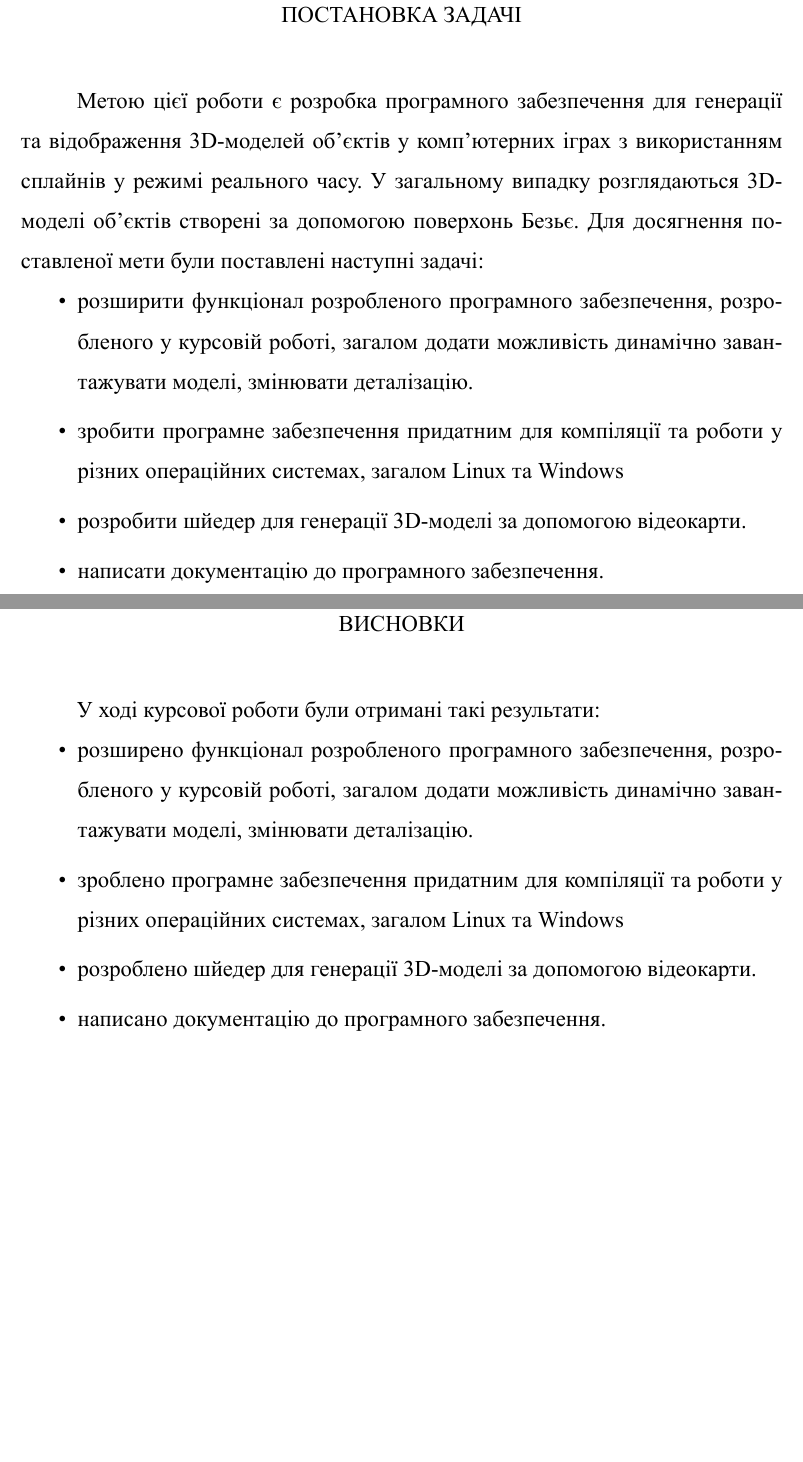
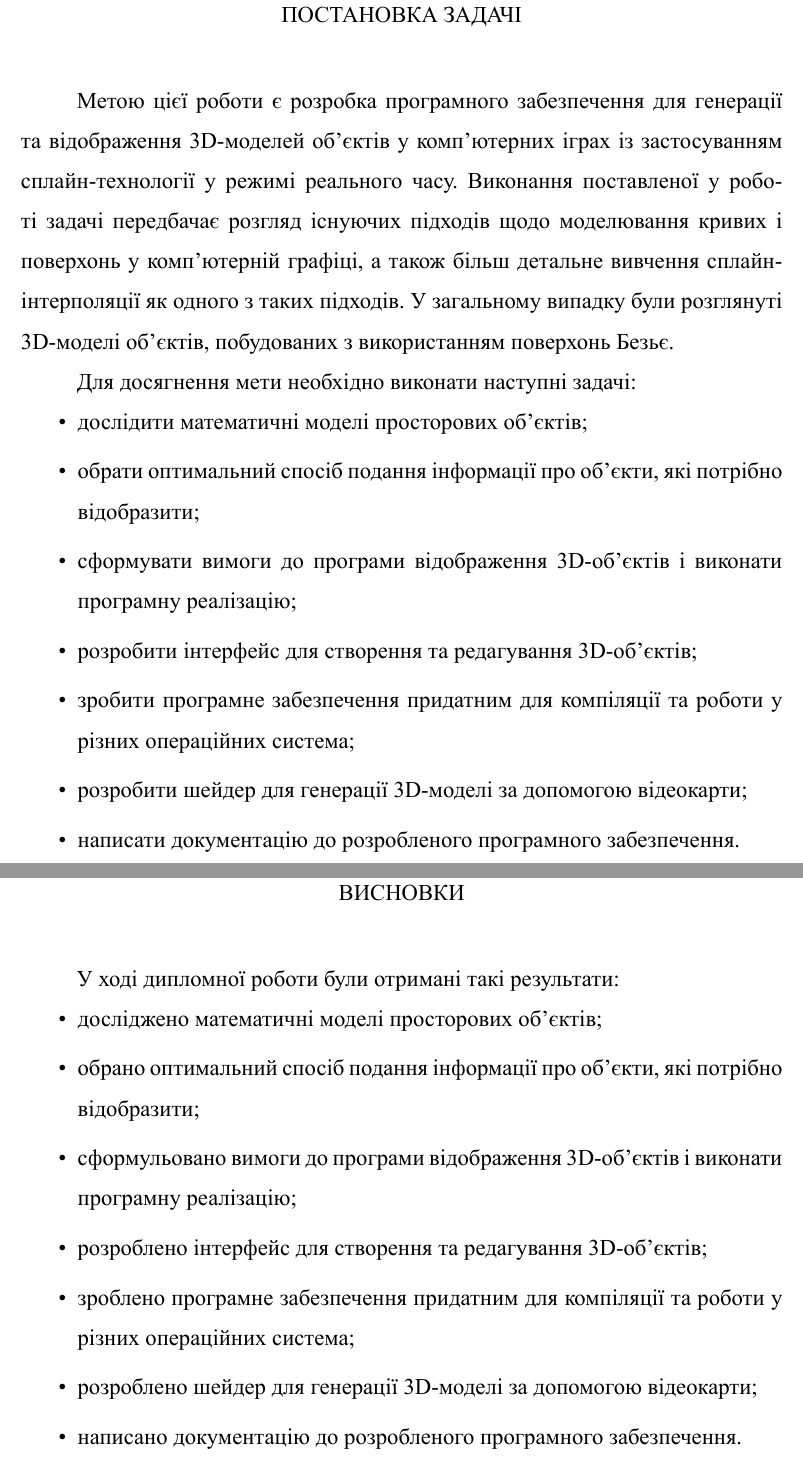
Before and after one commit to gaurapanasenko/osdo_doc, a LaTeX thesis (diploma/Diploma.tex): two parts of pages 10 and 59 of 81, joined at a grey line, cut so that both start at the same text, the shorter picture padded with empty space. The pictures show the PDF file diploma/Diploma.pdf that the author committed with the source.

Commit message:
Almost final 2

```diff
--- a/diploma/Diploma.tex
+++ b/diploma/Diploma.tex
@@ -276,13 +276,18 @@ Bibliography – 7, pictures – 7
 \section*{ПОСТАНОВКА ЗАДАЧІ}
 \addcontentsline{toc}{section}{ПОСТАНОВКА ЗАДАЧІ}
 
-Метою цієї роботи є розробка програмного забезпечення для генерації та відображення 3D-моделей об'єктів у комп'ютерних іграх з використанням сплайнів у режимі реального часу. У загальному випадку розглядаються 3D-моделі об'єктів створені за допомогою поверхонь Безьє. Для досягнення поставленої мети були поставлені наступні задачі:
+Метою цієї роботи є розробка програмного забезпечення для генерації та відображення 3D-моделей об'єктів у комп'ютерних іграх із застосуванням  сплайн-технології у режимі реального часу. Виконання поставленої у роботі задачі передбачає розгляд існуючих підходів щодо моделювання кривих і поверхонь у комп'ютерній графіці, а також більш детальне вивчення сплайн-інтерполяції як одного з таких підходів. У загальному випадку були розглянуті 3D-моделі об'єктів, побудованих з використанням поверхонь Безьє.
+
+Для досягнення мети необхідно виконати наступні задачі:
 
 \begin{itemize}
-\item розширити функціонал розробленого програмного забезпечення, розробленого у курсовій роботі, загалом додати можливість динамічно завантажувати моделі, змінювати деталізацію.
-\item зробити програмне забезпечення придатним для компіляції та роботи у різних операційних системах, загалом Linux та Windows
-\item розробити шйедер для генерації 3D-моделі за допомогою відеокарти.
-\item написати документацію до програмного забезпечення.
+\item дослідити математичні моделі просторових об'єктів;
+\item обрати оптимальний спосіб подання інформації про об'єкти, які потрібно відобразити;
+\item сформувати вимоги до програми відображення 3D-об'єктів і виконати програмну реалізацію;
+\item розробити інтерфейс для створення та редагування 3D-об'єктів;
+\item зробити програмне забезпечення придатним для компіляції та роботи у різних операційних система;
+\item розробити шейдер для генерації 3D-моделі за допомогою відеокарти;
+\item написати документацію до розробленого програмного забезпечення.
 \end{itemize}
 
 \section{Аналітичний огляд літературних джерел}
@@ -610,13 +615,16 @@ p_{3x} & p_{3y} & p_{3z} & 1 \\
 
 \section*{ВИСНОВКИ}
 \addcontentsline{toc}{section}{ВИСНОВКИ}
-У ході курсової роботи були отримані такі результати:
+У ході дипломної роботи були отримані такі результати:
 
 \begin{itemize}
-\item розширено функціонал розробленого програмного забезпечення, розробленого у курсовій роботі, загалом додати можливість динамічно завантажувати моделі, змінювати деталізацію.
-\item зроблено програмне забезпечення придатним для компіляції та роботи у різних операційних системах, загалом Linux та Windows
-\item розроблено шйедер для генерації 3D-моделі за допомогою відеокарти.
-\item написано документацію до програмного забезпечення.
+\item досліджено математичні моделі просторових об'єктів;
+\item обрано оптимальний спосіб подання інформації про об'єкти, які потрібно відобразити;
+\item сформульовано вимоги до програми відображення 3D-об'єктів і виконати програмну реалізацію;
+\item розроблено інтерфейс для створення та редагування 3D-об'єктів;
+\item зроблено програмне забезпечення придатним для компіляції та роботи у різних операційних система;
+\item розроблено шейдер для генерації 3D-моделі за допомогою відеокарти;
+\item написано документацію до розробленого програмного забезпечення.
 \end{itemize}
 
 \begin{thebibliography}{9}
```
Also changed, not shown: diploma/Diploma.pdf, diploma/Завдання_на_дипломну_роботу_дневники_ПА-17-2_Панасенко.pdf, diploma/Diploma.tex (18 more changed lines), 5 other files.
